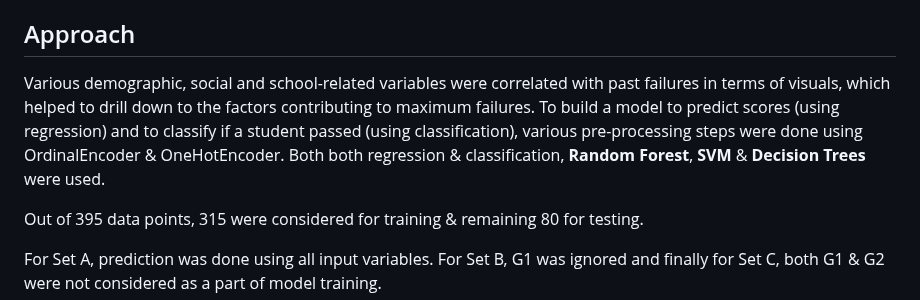
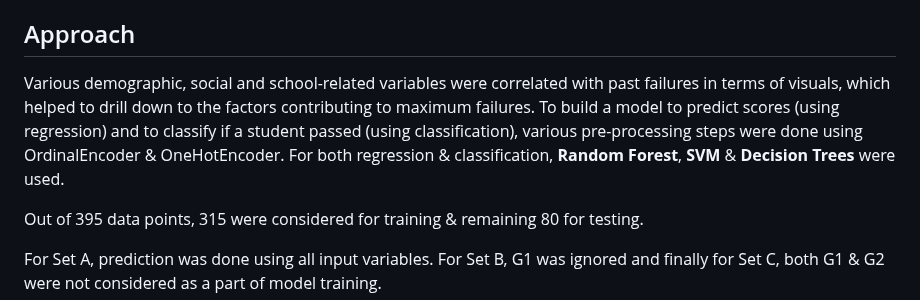
Before and after one commit to kamal0803/Student-Performance-Predictor, a Markdown page: README.md, the part around the change. Drawn GitHub-style.

```diff
--- a/README.md
+++ b/README.md
@@ -43,7 +43,7 @@ For each student, below are the features -
 - `G3` - final grade (numeric: from 0 to 20, output target)
 
 ## Approach
-Various demographic, social and school-related variables were correlated with past failures in terms of visuals, which helped to drill down to the factors contributing to maximum failures. To build a model to predict scores (using regression) and to classify if a student passed (using classification), various pre-processing steps were done using OrdinalEncoder & OneHotEncoder. Both both regression & classification, **Random Forest**, **SVM** & **Decision Trees** were used.
+Various demographic, social and school-related variables were correlated with past failures in terms of visuals, which helped to drill down to the factors contributing to maximum failures. To build a model to predict scores (using regression) and to classify if a student passed (using classification), various pre-processing steps were done using OrdinalEncoder & OneHotEncoder. For both regression & classification, **Random Forest**, **SVM** & **Decision Trees** were used.
 
 Out of 395 data points, 315 were considered for training & remaining 80 for testing.
 
```
